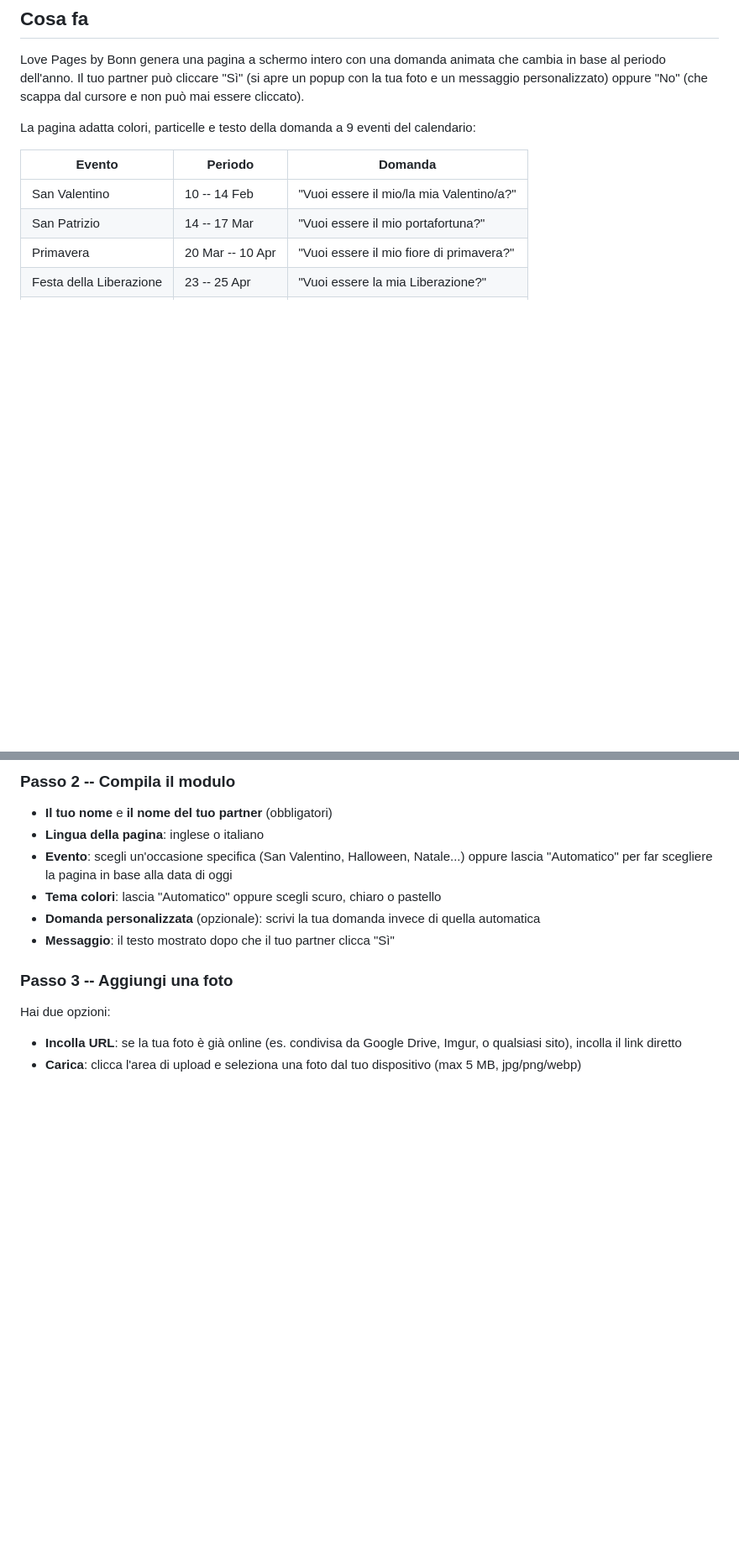
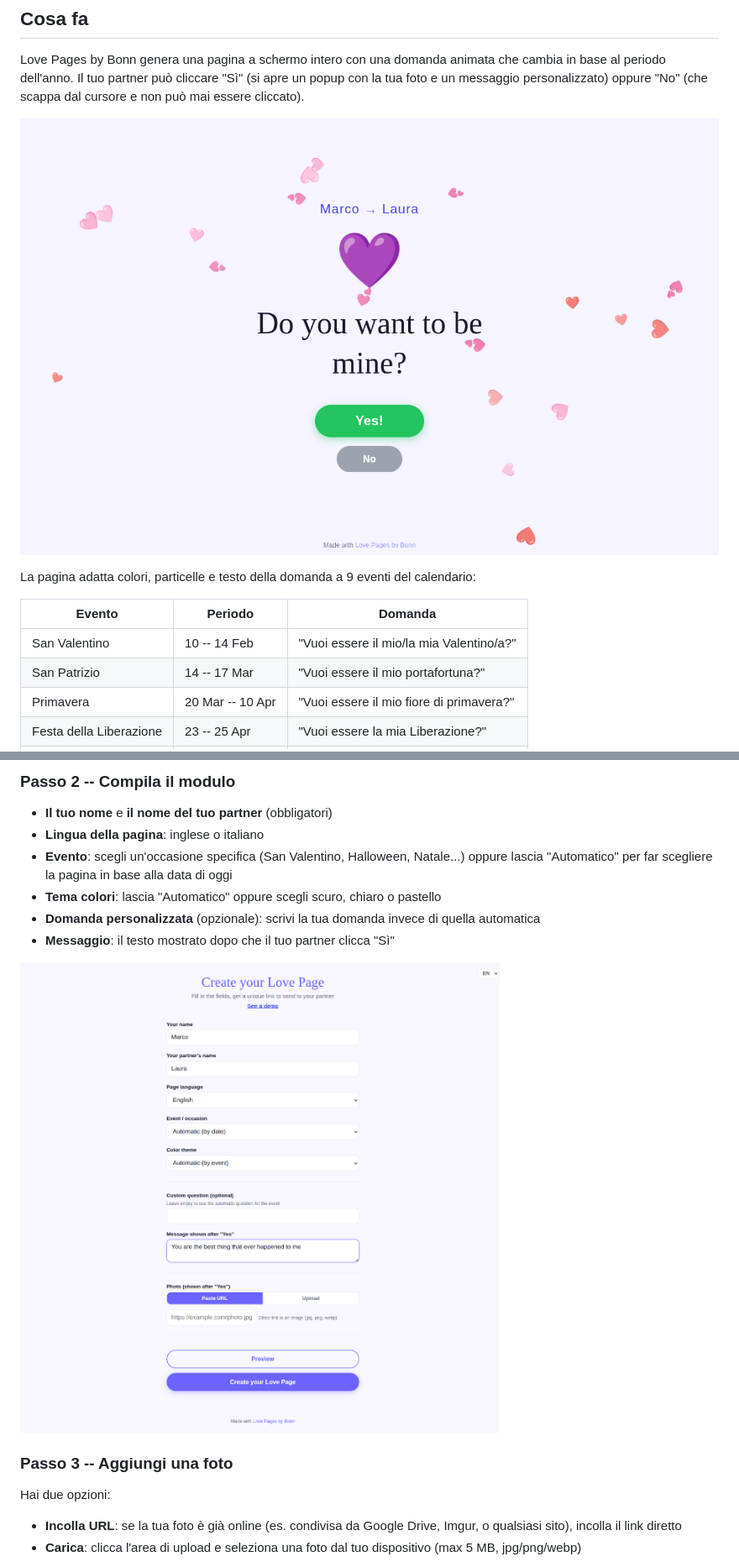
Before and after one commit to AndreaBonn/love-pages-by-Bonn, a Markdown page: README.it.md, 2 parts joined by grey strips. Shown at 84% size. Rendered like a GitHub page; pictures changed too: docs/assets/configurator-form.png (added), docs/assets/generated-page.png (added); blank space fills up the shorter version.

```diff
--- a/README.it.md
+++ b/README.it.md
@@ -20,6 +20,8 @@ Crea una pagina romantica personalizzata per il tuo partner in meno di 2 minuti.
 ## Cosa fa
 
 Love Pages by Bonn genera una pagina a schermo intero con una domanda animata che cambia in base al periodo dell'anno. Il tuo partner può cliccare "Sì" (si apre un popup con la tua foto e un messaggio personalizzato) oppure "No" (che scappa dal cursore e non può mai essere cliccato).
+
+![Esempio pagina generata](./docs/assets/generated-page.png)
 
 La pagina adatta colori, particelle e testo della domanda a 9 eventi del calendario:
 
@@ -94,6 +96,8 @@ Vai sul sito di Love Pages e vedrai il modulo di configurazione.
 - **Domanda personalizzata** (opzionale): scrivi la tua domanda invece di quella automatica
 - **Messaggio**: il testo mostrato dopo che il tuo partner clicca "Sì"
 
+![Modulo configuratore](./docs/assets/configurator-form.png)
+
 ### Passo 3 -- Aggiungi una foto
 
 Hai due opzioni:
```
Also changed, not shown: other parts of README.it.md (+2 -0 lines), README.md (+6 -0 lines), docs/assets/configurator-result.png (added).
